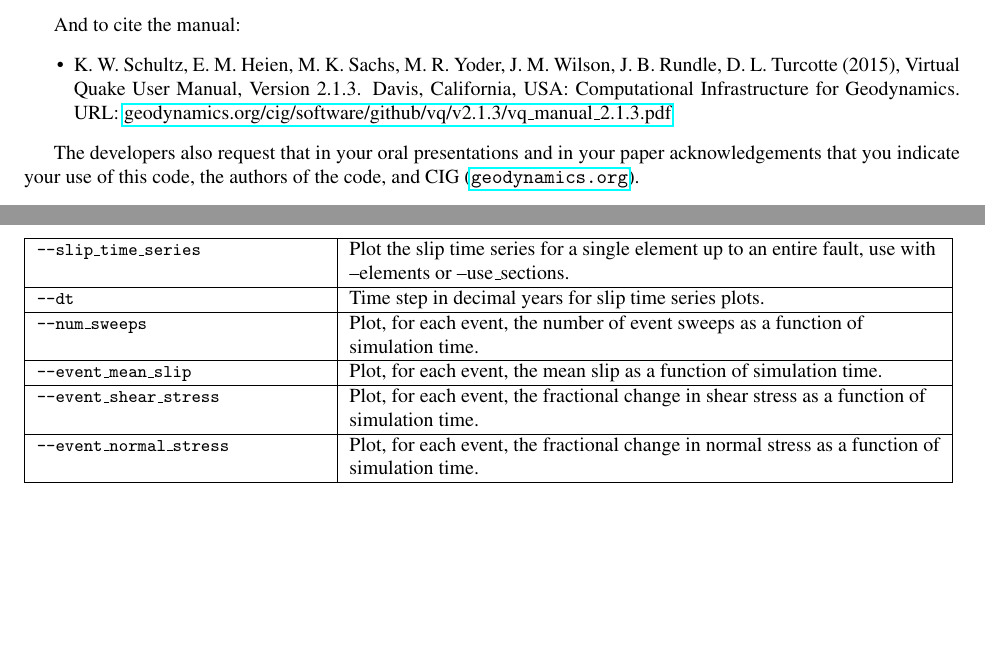
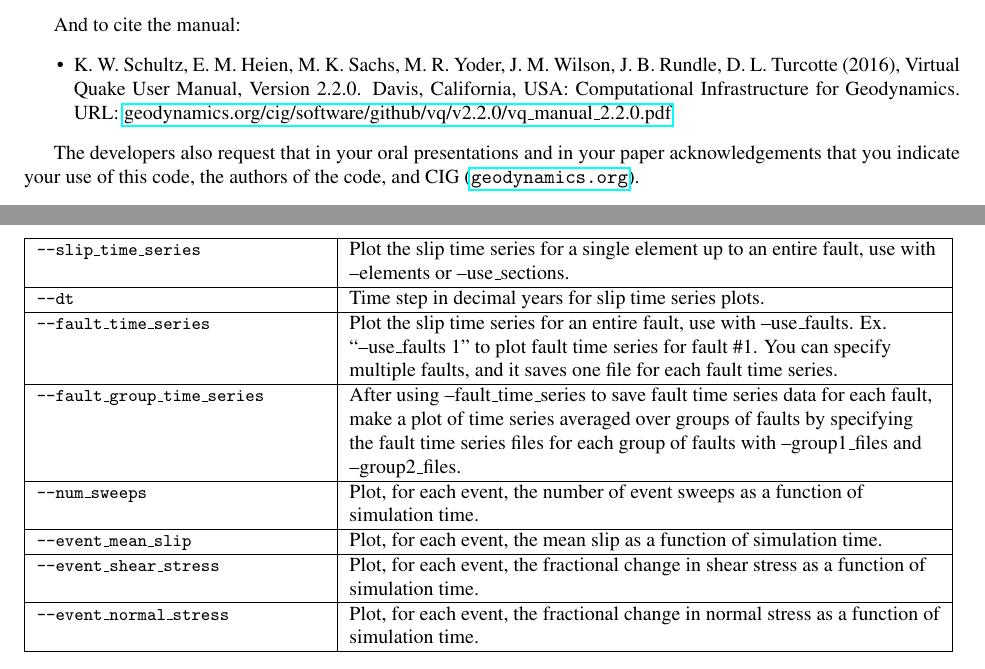
Before and after one commit to geodynamics/vq, a LaTeX thesis (doc/vq.tex): two parts of pages 13 and 60 of 78, joined at a grey line, cut so that both start at the same text, the shorter picture padded with empty space. Compiled offline with pdfLaTeX; the source files are stored in an older character set and shown here as Unicode.

Commit message:
Manual version update, time series additions, comments

```diff
--- a/doc/vq.tex
+++ b/doc/vq.tex
@@ -207,7 +207,7 @@ Seismological Research Letters, November/December 2012, v. 83, p.
 
 And to cite the manual:
 \begin{itemize}
-\item K. W. Schultz, E. M. Heien, M. K. Sachs, M. R. Yoder, J. M. Wilson,  J. B. Rundle, D. L. Turcotte (2015), Virtual Quake User Manual, Version 2.1.3. Davis, California, USA: Computational Infrastructure for Geodynamics. URL:  \href{http://geodynamics.org/cig/software/github/vq/v2.1.3/vq_manual_2.1.3.pdf}{geodynamics.org/cig/software/github/vq/v2.1.3/vq\_manual\_2.1.3.pdf}
+\item K. W. Schultz, E. M. Heien, M. K. Sachs, M. R. Yoder, J. M. Wilson,  J. B. Rundle, D. L. Turcotte (2016), Virtual Quake User Manual, Version 2.2.0. Davis, California, USA: Computational Infrastructure for Geodynamics. URL:  \href{http://geodynamics.org/cig/software/github/vq/v2.2.0/vq_manual_2.2.0.pdf}{geodynamics.org/cig/software/github/vq/v2.2.0/vq\_manual\_2.2.0.pdf}
 \end{itemize}
 
 The developers also request that in your oral presentations and in
@@ -2297,6 +2297,10 @@ These parameters are used to select subsets of the faults or subsets of events.
 \hline
 \texttt{\small{--dt}} & Time step in decimal years for slip time series plots.\tabularnewline
 \hline
+\texttt{\small{--fault\_time\_series}} & Plot the slip time series for an entire fault, use with --use\_faults. Ex. ``--use\_faults 1'' to plot fault time series for fault \#1. You can specify multiple faults, and it saves one file for each fault time series. \tabularnewline
+\hline
+\texttt{\small{--fault\_group\_time\_series}} & After using --fault\_time\_series to save fault time series data for each fault, make a plot of time series averaged over groups of faults by specifying the fault time series files for each group of faults with --group1\_files and --group2\_files. \tabularnewline
+\hline
 \texttt{\small{--num\_sweeps}} & Plot, for each event, the number of event sweeps as a function of simulation time.\tabularnewline
 \hline
 \texttt{\small{--event\_mean\_slip}} & Plot, for each event, the mean slip as a function of simulation time.\tabularnewline
```
Also changed, not shown: doc/vq.tex (4 more changed lines), 1 other file.
